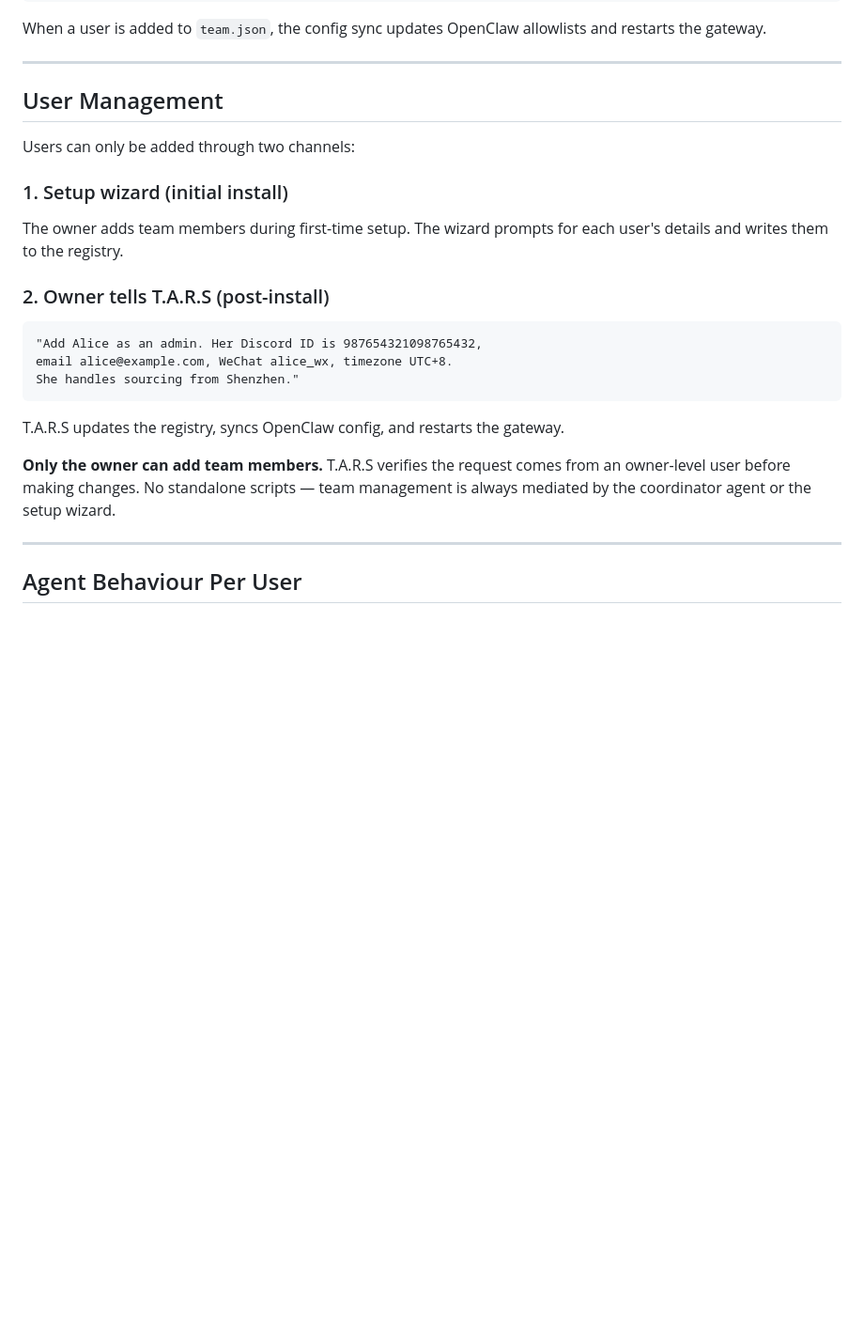
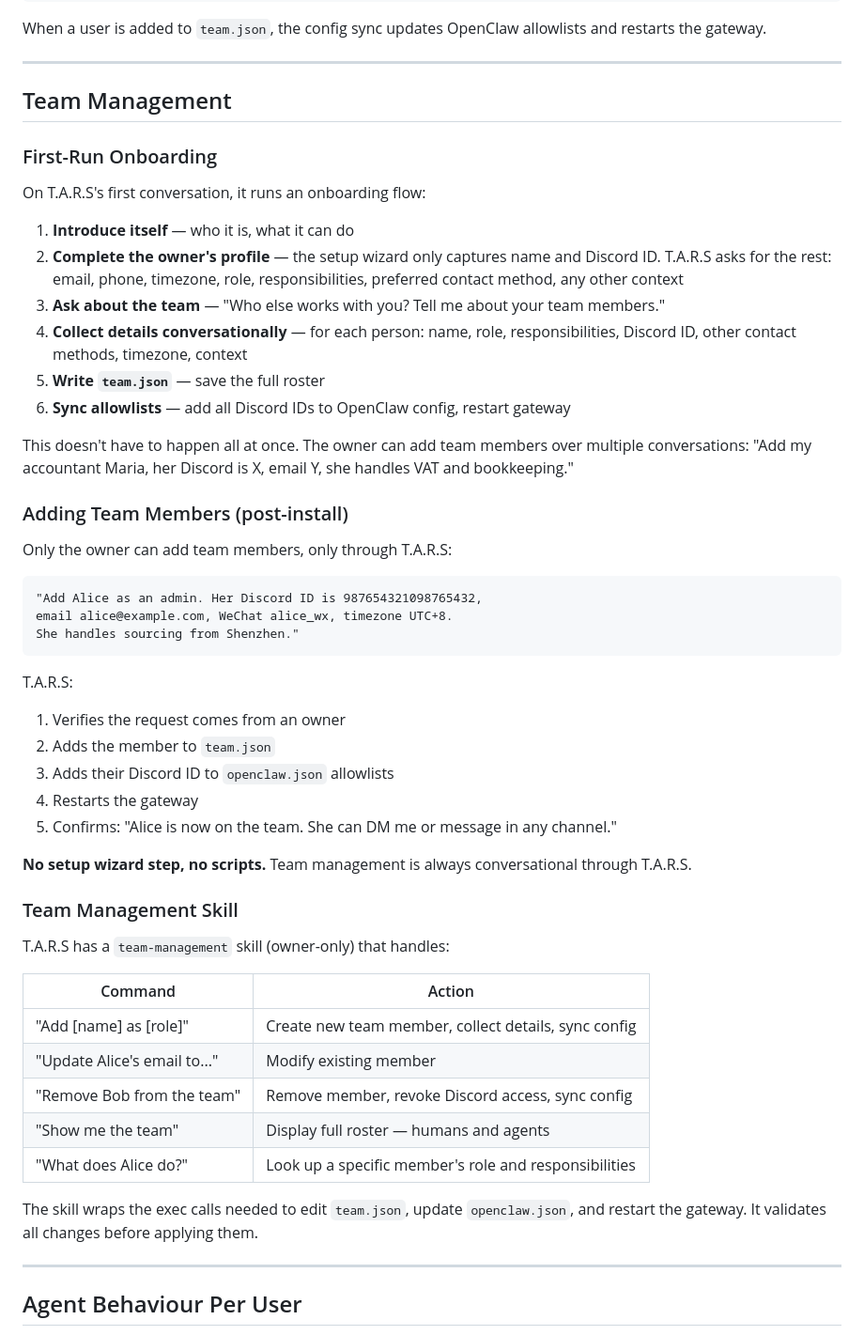
Before and after one commit to TARS-OTHS/tars, a Markdown page: docs/TEAM-SPEC.md, the part around the change. Shown at 94% size. GitHub-like rendering; blank space fills up the shorter version.

Commit message:
Add first-run onboarding and team management skill to TEAM-SPEC
T.A.R.S handles all team management conversationally — no scripts,
no setup wizard step. First run: completes owner profile, asks about
team. Post-install: owner tells T.A.R.S to add/edit/remove members.
Team management skill wraps config sync and gateway restart.

Co-Authored-By: Claude Opus 4.6 <noreply@anthropic.com>

````diff
--- a/docs/TEAM-SPEC.md
+++ b/docs/TEAM-SPEC.md
@@ -205,22 +205,53 @@ When a user is added to `team.json`, the config sync updates OpenClaw allowlists
 
 ---
 
-## User Management
+## Team Management
 
-Users can only be added through two channels:
+### First-Run Onboarding
 
-### 1. Setup wizard (initial install)
-The owner adds team members during first-time setup. The wizard prompts for each user's details and writes them to the registry.
+On T.A.R.S's first conversation, it runs an onboarding flow:
 
-### 2. Owner tells T.A.R.S (post-install)
+1. **Introduce itself** — who it is, what it can do
+2. **Complete the owner's profile** — the setup wizard only captures name and Discord ID. T.A.R.S asks for the rest: email, phone, timezone, role, responsibilities, preferred contact method, any other context
+3. **Ask about the team** — "Who else works with you? Tell me about your team members."
+4. **Collect details conversationally** — for each person: name, role, responsibilities, Discord ID, other contact methods, timezone, context
+5. **Write `team.json`** — save the full roster
+6. **Sync allowlists** — add all Discord IDs to OpenClaw config, restart gateway
+
+This doesn't have to happen all at once. The owner can add team members over multiple conversations: "Add my accountant Maria, her Discord is X, email Y, she handles VAT and bookkeeping."
+
+### Adding Team Members (post-install)
+
+Only the owner can add team members, only through T.A.R.S:
+
 ```
 "Add Alice as an admin. Her Discord ID is 987654321098765432,
 email alice@example.com, WeChat alice_wx, timezone UTC+8.
 She handles sourcing from Shenzhen."
 ```
-T.A.R.S updates the registry, syncs OpenClaw config, and restarts the gateway.
 
-**Only the owner can add team members.** T.A.R.S verifies the request comes from an owner-level user before making changes. No standalone scripts — team management is always mediated by the coordinator agent or the setup wizard.
+T.A.R.S:
+1. Verifies the request comes from an owner
+2. Adds the member to `team.json`
+3. Adds their Discord ID to `openclaw.json` allowlists
+4. Restarts the gateway
+5. Confirms: "Alice is now on the team. She can DM me or message in any channel."
+
+**No setup wizard step, no scripts.** Team management is always conversational through T.A.R.S.
+
+### Team Management Skill
+
+T.A.R.S has a `team-management` skill (owner-only) that handles:
+
+| Command | Action |
+|---------|--------|
+| "Add [name] as [role]" | Create new team member, collect details, sync config |
+| "Update Alice's email to..." | Modify existing member |
+| "Remove Bob from the team" | Remove member, revoke Discord access, sync config |
+| "Show me the team" | Display full roster — humans and agents |
+| "What does Alice do?" | Look up a specific member's role and responsibilities |
+
+The skill wraps the exec calls needed to edit `team.json`, update `openclaw.json`, and restart the gateway. It validates all changes before applying them.
 
 ---
 
````
